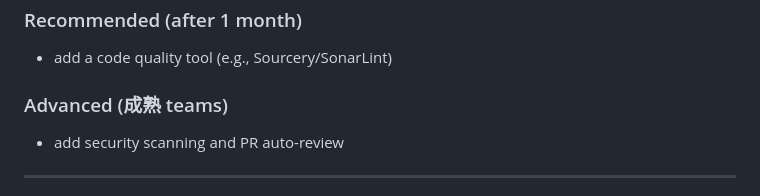
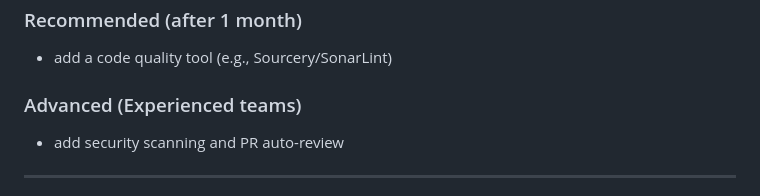
Before and after one commit to rajanrawat-tz/ai-dev-guide, a Markdown page: content/shared/ai-tools-and-setup.md, the part around the change. Rendered like a GitHub page.

Commit message:
Fix typo in section header for advanced toolchain recommendations

```diff
--- a/content/shared/ai-tools-and-setup.md
+++ b/content/shared/ai-tools-and-setup.md
@@ -33,7 +33,7 @@ If Speckit is unavailable, you can follow the manual prompts provided in [Phase
 ### Recommended (after 1 month)
 - add a code quality tool (e.g., Sourcery/SonarLint)
 
-### Advanced (成熟 teams)
+### Advanced (Experienced teams)
 - add security scanning and PR auto-review
 
 ---
```
